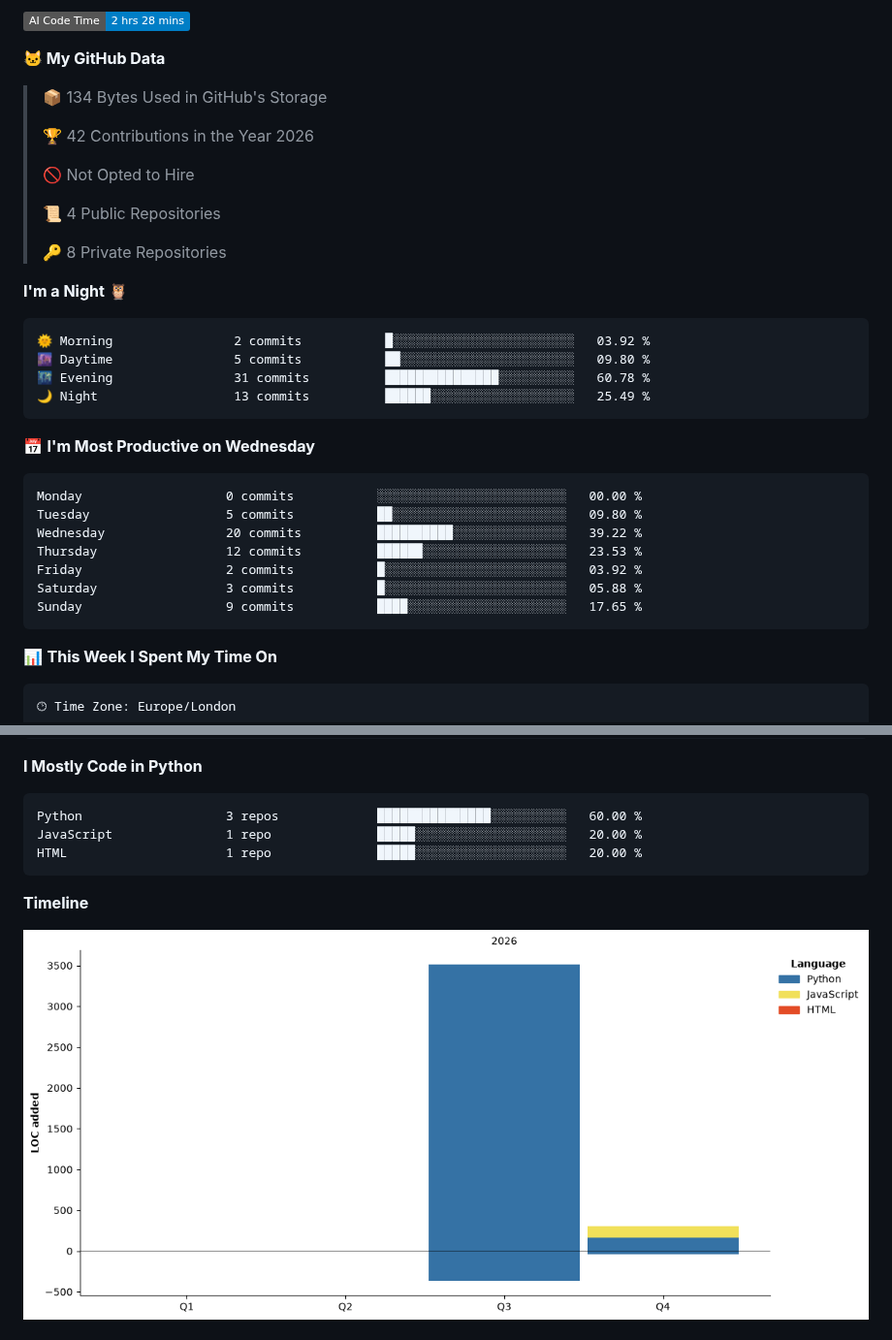
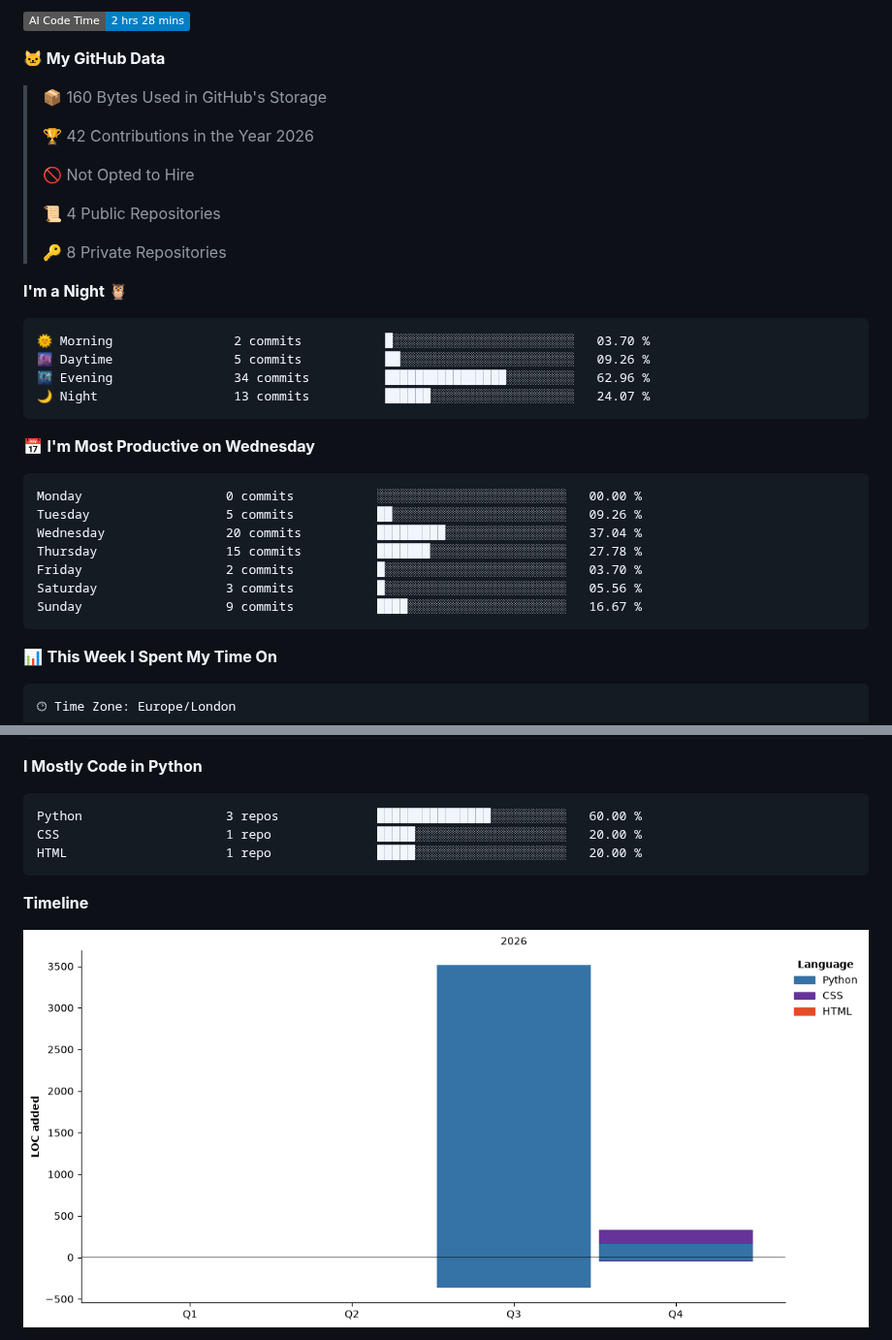
Before and after one commit to cpxcth/cpxcth, a Markdown page: README.md, 2 parts joined by grey strips. Shown at 97% size. GitHub-like rendering; pictures changed too: assets/bar_graph.png; badges without logos.

Commit message:
Updated with Dev Metrics

````diff
--- a/README.md
+++ b/README.md
@@ -18,7 +18,7 @@
 
 **🐱 My GitHub Data**
 
-> 📦 134 Bytes Used in GitHub's Storage
+> 📦 160 Bytes Used in GitHub's Storage
  >
 > 🏆 42 Contributions in the Year 2026
  >
@@ -31,21 +31,21 @@
 **I'm a Night 🦉**
 
 ```text
-🌞 Morning                2 commits           █░░░░░░░░░░░░░░░░░░░░░░░░   03.92 %
-🌆 Daytime                5 commits           ██░░░░░░░░░░░░░░░░░░░░░░░   09.80 %
-🌃 Evening                31 commits          ███████████████░░░░░░░░░░   60.78 %
-🌙 Night                  13 commits          ██████░░░░░░░░░░░░░░░░░░░   25.49 %
+🌞 Morning                2 commits           █░░░░░░░░░░░░░░░░░░░░░░░░   03.70 %
+🌆 Daytime                5 commits           ██░░░░░░░░░░░░░░░░░░░░░░░   09.26 %
+🌃 Evening                34 commits          ████████████████░░░░░░░░░   62.96 %
+🌙 Night                  13 commits          ██████░░░░░░░░░░░░░░░░░░░   24.07 %
 ```
 📅 **I'm Most Productive on Wednesday**
 
 ```text
 Monday                   0 commits           ░░░░░░░░░░░░░░░░░░░░░░░░░   00.00 %
-Tuesday                  5 commits           ██░░░░░░░░░░░░░░░░░░░░░░░   09.80 %
-Wednesday                20 commits          ██████████░░░░░░░░░░░░░░░   39.22 %
-Thursday                 12 commits          ██████░░░░░░░░░░░░░░░░░░░   23.53 %
-Friday                   2 commits           █░░░░░░░░░░░░░░░░░░░░░░░░   03.92 %
-Saturday                 3 commits           █░░░░░░░░░░░░░░░░░░░░░░░░   05.88 %
-Sunday                   9 commits           ████░░░░░░░░░░░░░░░░░░░░░   17.65 %
+Tuesday                  5 commits           ██░░░░░░░░░░░░░░░░░░░░░░░   09.26 %
+Wednesday                20 commits          █████████░░░░░░░░░░░░░░░░   37.04 %
+Thursday                 15 commits          ███████░░░░░░░░░░░░░░░░░░   27.78 %
+Friday                   2 commits           █░░░░░░░░░░░░░░░░░░░░░░░░   03.70 %
+Saturday                 3 commits           █░░░░░░░░░░░░░░░░░░░░░░░░   05.56 %
+Sunday                   9 commits           ████░░░░░░░░░░░░░░░░░░░░░   16.67 %
 ```
 
 
@@ -94,7 +94,7 @@ Hermes-Agent             122 lines           ███████████
 
 ```text
 Python                   3 repos             ███████████████░░░░░░░░░░   60.00 %
-JavaScript               1 repo              █████░░░░░░░░░░░░░░░░░░░░   20.00 %
+CSS                      1 repo              █████░░░░░░░░░░░░░░░░░░░░   20.00 %
 HTML                     1 repo              █████░░░░░░░░░░░░░░░░░░░░   20.00 %
 ```
 
````
Also changed, not shown: other parts of README.md (+1 -1 lines).
